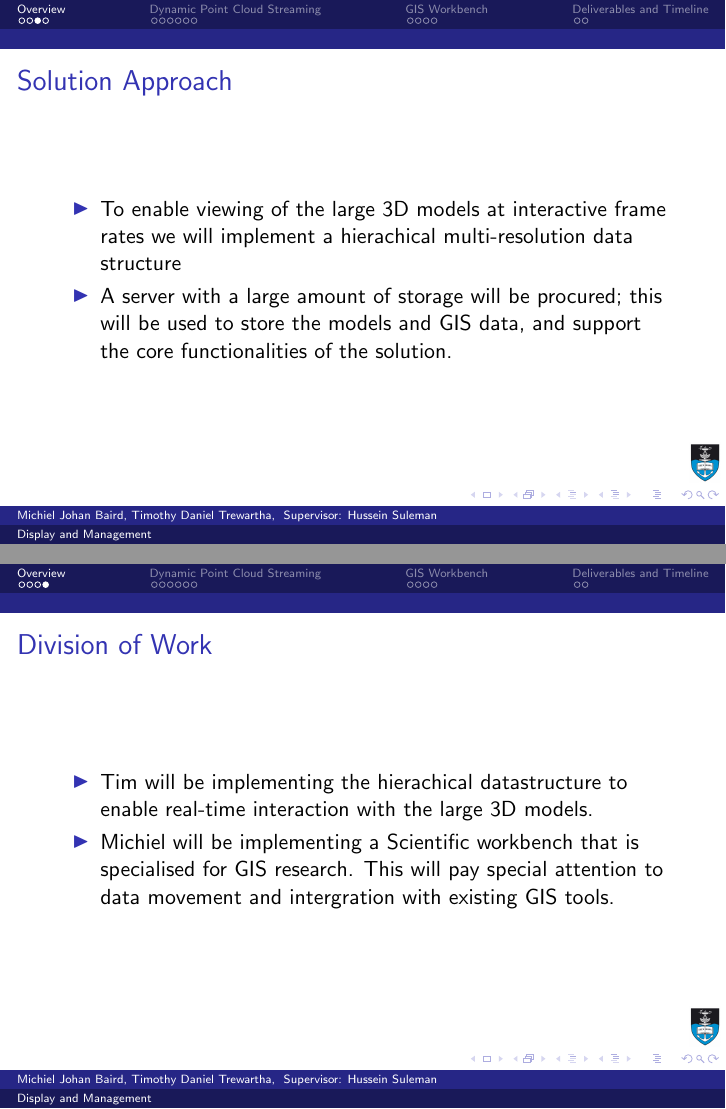
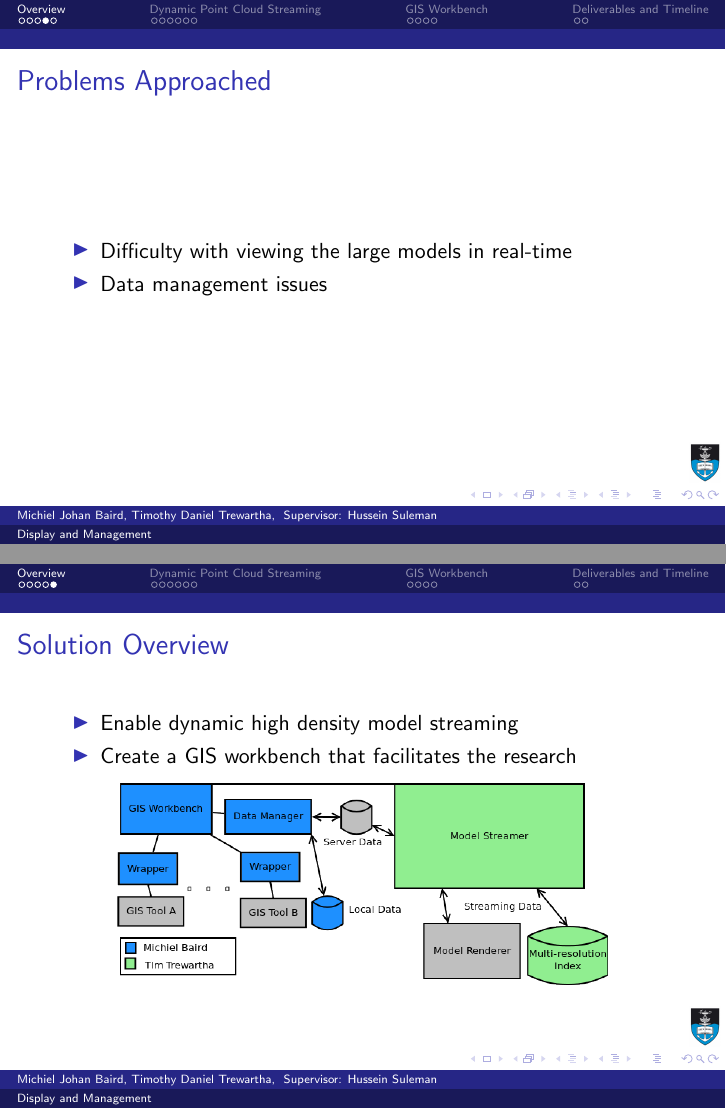
Before and after one commit to DEADBEEF/SNATCH, LaTeX slides (presentation/proposal/proposal.tex): pages 4 and 5 of 17 before the commit and pages 5 and 6 of 18 after it, joined at a grey line. Compiled offline with pdfLaTeX.

Commit message:
Redid a portion of the introduction

```diff
--- a/presentation/proposal/proposal.tex
+++ b/presentation/proposal/proposal.tex
@@ -17,7 +17,7 @@
 %\usepackage{times}
 %\usepackage[T1]{fontenc}
 \usepackage{tikz}
-%\usepackage{graphicx}
+\usepackage{graphicx}
 \usepackage{hyperref}
 \hypersetup{colorlinks,linkcolor=,urlcolor=blue}%
 
@@ -80,4 +103,5 @@
     \item Fast-growing volume of data
     \item Difficulty in storing the data
     \item Difficulty with viewing the large models in real-time
+    \item Data management issues
     \item Data locality issues
@@ -89,25 +108,23 @@
-\begin{frame}{Solution Approach}
-
-\begin{itemize}
-\item To enable viewing of the large 3D models at interactive frame
-  rates we will implement a hierachical multi-resolution data
-  structure
-\item A server with a large amount of storage will be procured; this will
-  be used to store the models and GIS data, and support the core
-  functionalities of the solution.
-    \end{itemize}
-\end{frame}
-
-\begin{frame}{Division of Work}
-
-\begin{itemize}
-\item Tim will be implementing the hierachical datastructure to enable
-  real-time interaction with the large 3D models.
-\item Michiel will be implementing a Scientific workbench that is
-  specialised for GIS research. This will pay special attention
-  to data movement and intergration with existing GIS tools.
 \end{itemize}
 \end{frame}
 
 
+\begin{frame}{Problems Approached}
+    \begin{itemize}
+        \item Difficulty with viewing the large models in real-time
+        \item Data management issues
+    \end{itemize}
+\end{frame}
+
+\begin{frame}{Solution Overview}
+
+\begin{itemize}
+\item Enable dynamic high density model streaming
+\item Create a GIS workbench that facilitates the research
+    \end{itemize}
+    \begin{center}
+    \includegraphics[width=0.8\linewidth]{images/mainDiagram.png}
+    \end{center}
+\end{frame}
+
 \section{Dynamic Point Cloud Streaming}
```
Also changed, not shown: presentation/proposal/images/mainDiagram.png (added), presentation/proposal/images/zamani1.jpg (added), presentation/proposal/images/zamani2.jpg (added), presentation/proposal/images/zamani3.jpg (added), presentation/proposal/images/zamani4.jpg (added), presentation/proposal/proposal.tex (48 more changed lines).
